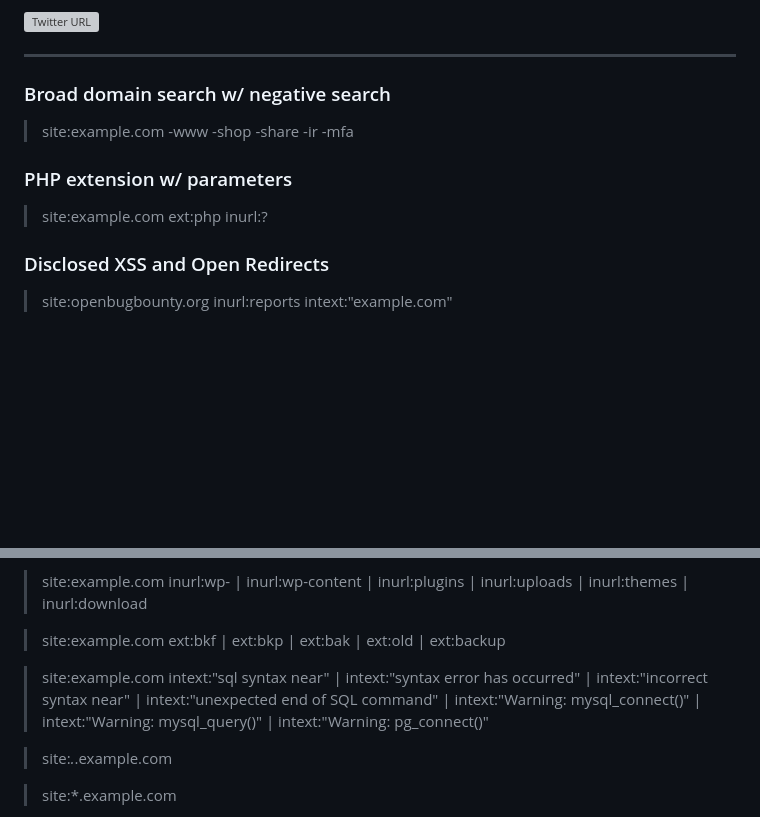
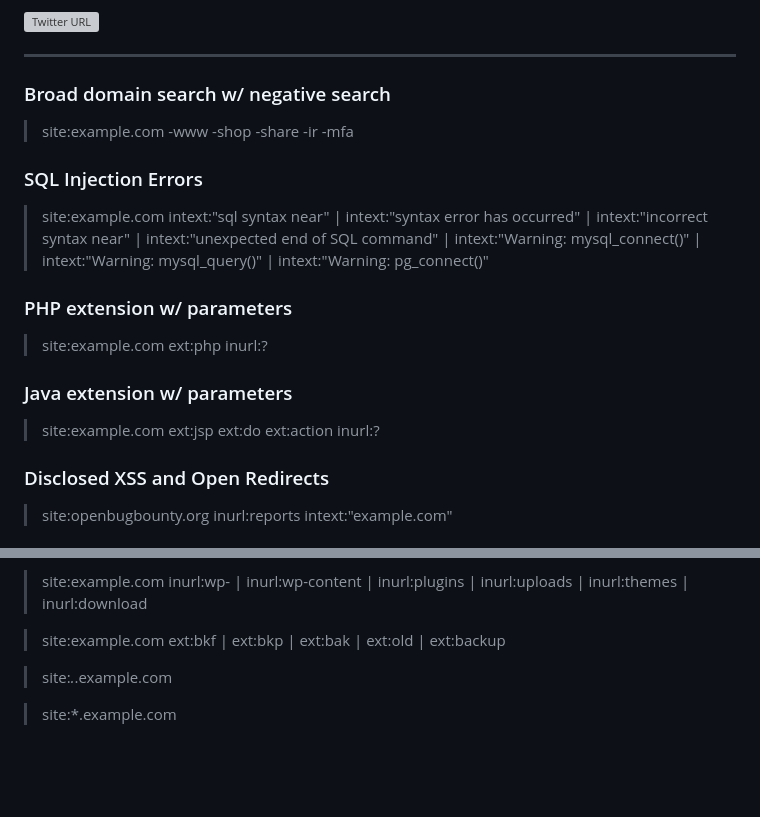
Before and after one commit to reewardius/bugbounty-dorks, a Markdown page: README.md, 2 parts joined by grey strips. Rendered like a GitHub page; blank space fills up the shorter version; grey boxes are pictures that could not be loaded.

```diff
--- a/README.md
+++ b/README.md
@@ -15,9 +15,17 @@ A list of Google Dorks for Bug Bounty, Web Application Security, and Pentesting
 
 > site:example.com -www -shop -share -ir -mfa
 
+### SQL Injection Errors
+
+> site:example.com intext:"sql syntax near" | intext:"syntax error has occurred" | intext:"incorrect syntax near" | intext:"unexpected end of SQL command" | intext:"Warning: mysql_connect()" | intext:"Warning: mysql_query()" | intext:"Warning: pg_connect()"
+
 ### PHP extension w/ parameters
 
 > site:example.com ext:php inurl:?
+
+### Java extension w/ parameters
+
+> site:example.com ext:jsp ext:do ext:action inurl:?
 
 ### Disclosed XSS and Open Redirects
 
@@ -196,8 +204,6 @@ A list of Google Dorks for Bug Bounty, Web Application Security, and Pentesting
 > site:example.com inurl:wp- | inurl:wp-content | inurl:plugins | inurl:uploads | inurl:themes | inurl:download
 
 > site:example.com ext:bkf | ext:bkp | ext:bak | ext:old | ext:backup
-
-> site:example.com intext:"sql syntax near" | intext:"syntax error has occurred" | intext:"incorrect syntax near" | intext:"unexpected end of SQL command" | intext:"Warning: mysql_connect()" | intext:"Warning: mysql_query()" | intext:"Warning: pg_connect()"
 
 > site:*.*.example.com
 
```
